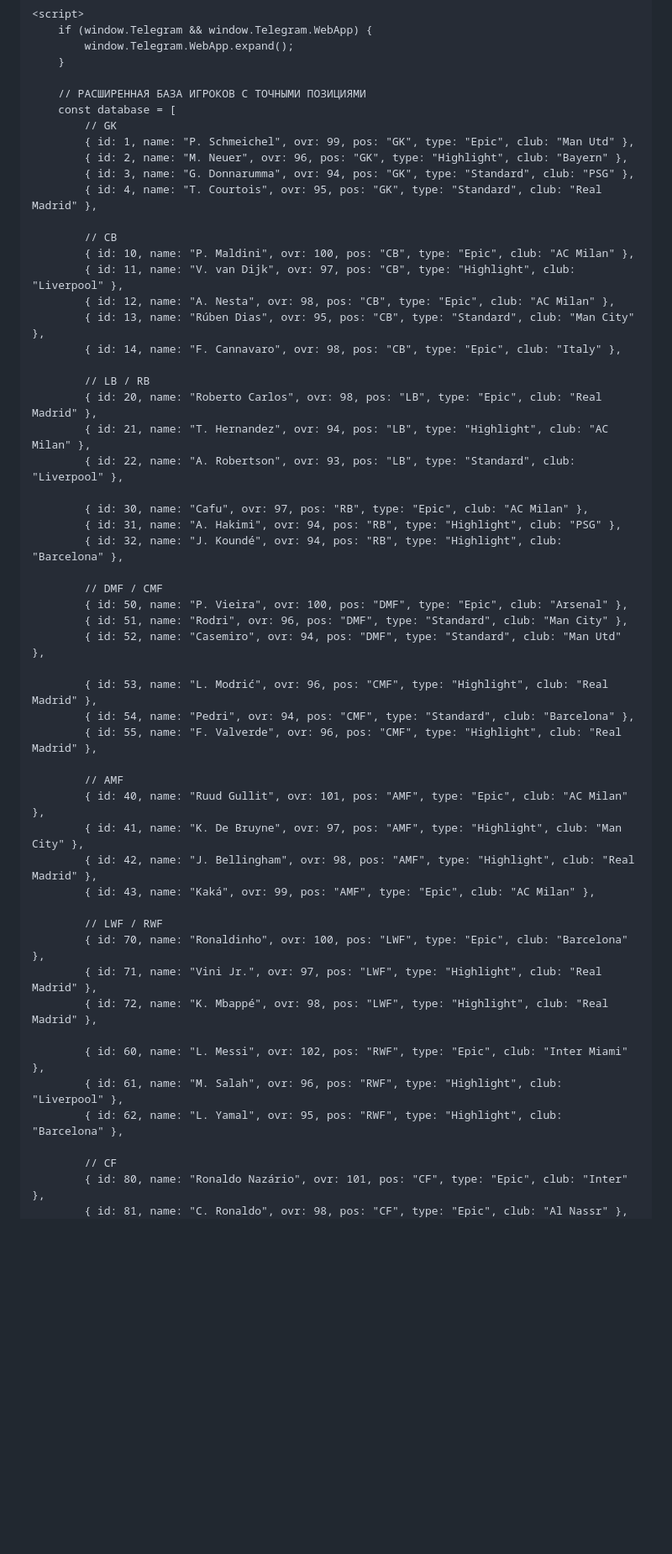
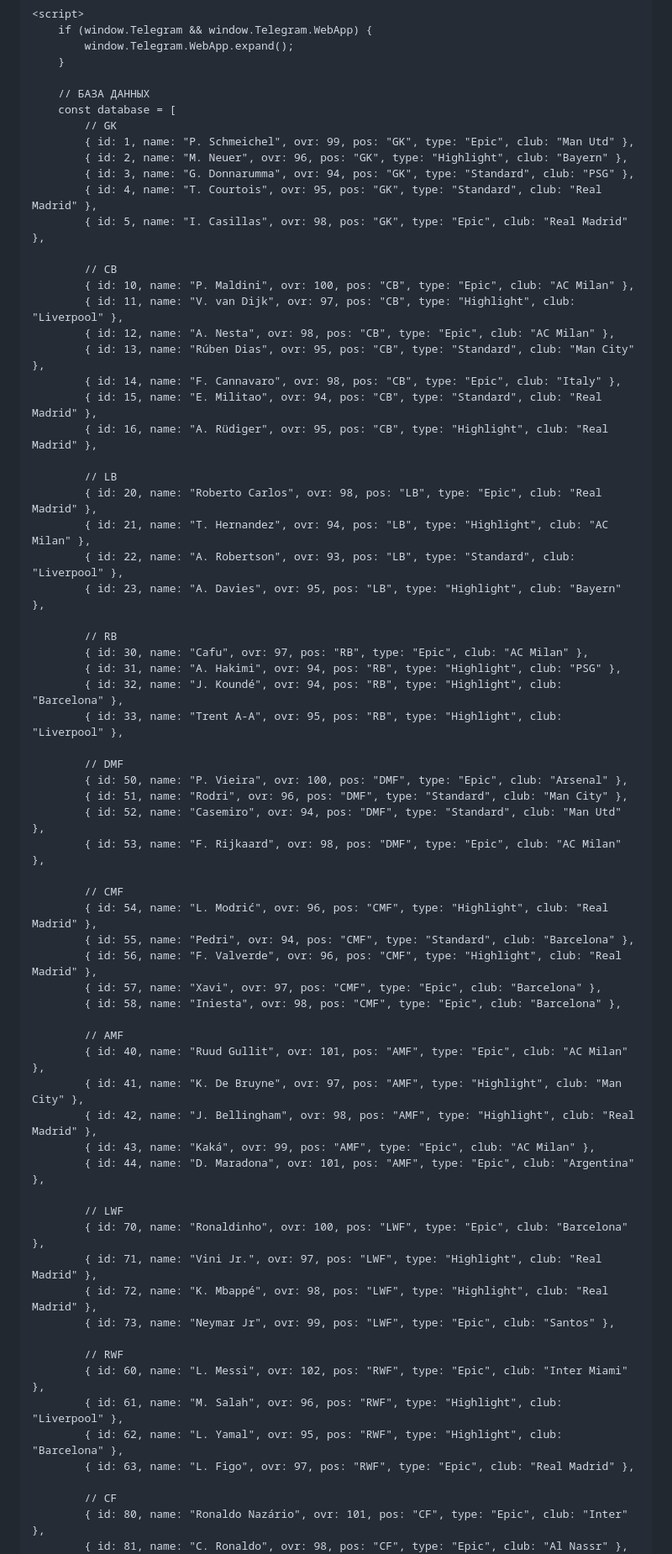
Before and after one commit to sagynal-cyber/eFootball-Draft, a Markdown page: README.md, the part around one of its changes. Shown at 84% size. GitHub-like rendering; blank space fills up the shorter version.

```diff
--- a/README.md
+++ b/README.md
@@ -277,13 +275,14 @@
             window.Telegram.WebApp.expand();
         }
 
-        // РАСШИРЕННАЯ БАЗА ИГРОКОВ С ТОЧНЫМИ ПОЗИЦИЯМИ
+        // БАЗА ДАННЫХ
         const database = [
             // GK
             { id: 1, name: "P. Schmeichel", ovr: 99, pos: "GK", type: "Epic", club: "Man Utd" },
             { id: 2, name: "M. Neuer", ovr: 96, pos: "GK", type: "Highlight", club: "Bayern" },
             { id: 3, name: "G. Donnarumma", ovr: 94, pos: "GK", type: "Standard", club: "PSG" },
             { id: 4, name: "T. Courtois", ovr: 95, pos: "GK", type: "Standard", club: "Real Madrid" },
+            { id: 5, name: "I. Casillas", ovr: 98, pos: "GK", type: "Epic", club: "Real Madrid" },
 
             // CB
             { id: 10, name: "P. Maldini", ovr: 100, pos: "CB", type: "Epic", club: "AC Milan" },
@@ -291,39 +290,52 @@
             { id: 12, name: "A. Nesta", ovr: 98, pos: "CB", type: "Epic", club: "AC Milan" },
             { id: 13, name: "Rúben Dias", ovr: 95, pos: "CB", type: "Standard", club: "Man City" },
             { id: 14, name: "F. Cannavaro", ovr: 98, pos: "CB", type: "Epic", club: "Italy" },
+            { id: 15, name: "E. Militao", ovr: 94, pos: "CB", type: "Standard", club: "Real Madrid" },
+            { id: 16, name: "A. Rüdiger", ovr: 95, pos: "CB", type: "Highlight", club: "Real Madrid" },
 
-            // LB / RB
+            // LB
             { id: 20, name: "Roberto Carlos", ovr: 98, pos: "LB", type: "Epic", club: "Real Madrid" },
             { id: 21, name: "T. Hernandez", ovr: 94, pos: "LB", type: "Highlight", club: "AC Milan" },
             { id: 22, name: "A. Robertson", ovr: 93, pos: "LB", type: "Standard", club: "Liverpool" },
+            { id: 23, name: "A. Davies", ovr: 95, pos: "LB", type: "Highlight", club: "Bayern" },
 
+            // RB
             { id: 30, name: "Cafu", ovr: 97, pos: "RB", type: "Epic", club: "AC Milan" },
             { id: 31, name: "A. Hakimi", ovr: 94, pos: "RB", type: "Highlight", club: "PSG" },
             { id: 32, name: "J. Koundé", ovr: 94, pos: "RB", type: "Highlight", club: "Barcelona" },
+            { id: 33, name: "Trent A-A", ovr: 95, pos: "RB", type: "Highlight", club: "Liverpool" },
 
-            // DMF / CMF
+            // DMF
             { id: 50, name: "P. Vieira", ovr: 100, pos: "DMF", type: "Epic", club: "Arsenal" },
             { id: 51, name: "Rodri", ovr: 96, pos: "DMF", type: "Standard", club: "Man City" },
             { id: 52, name: "Casemiro", ovr: 94, pos: "DMF", type: "Standard", club: "Man Utd" },
+            { id: 53, name: "F. Rijkaard", ovr: 98, pos: "DMF", type: "Epic", club: "AC Milan" },
 
-            { id: 53, name: "L. Modrić", ovr: 96, pos: "CMF", type: "Highlight", club: "Real Madrid" },
-            { id: 54, name: "Pedri", ovr: 94, pos: "CMF", type: "Standard", club: "Barcelona" },
-            { id: 55, name: "F. Valverde", ovr: 96, pos: "CMF", type: "Highlight", club: "Real Madrid" },
+            // CMF
+            { id: 54, name: "L. Modrić", ovr: 96, pos: "CMF", type: "Highlight", club: "Real Madrid" },
+            { id: 55, name: "Pedri", ovr: 94, pos: "CMF", type: "Standard", club: "Barcelona" },
+            { id: 56, name: "F. Valverde", ovr: 96, pos: "CMF", type: "Highlight", club: "Real Madrid" },
+            { id: 57, name: "Xavi", ovr: 97, pos: "CMF", type: "Epic", club: "Barcelona" },
+            { id: 58, name: "Iniesta", ovr: 98, pos: "CMF", type: "Epic", club: "Barcelona" },
 
             // AMF
             { id: 40, name: "Ruud Gullit", ovr: 101, pos: "AMF", type: "Epic", club: "AC Milan" },
             { id: 41, name: "K. De Bruyne", ovr: 97, pos: "AMF", type: "Highlight", club: "Man City" },
             { id: 42, name: "J. Bellingham", ovr: 98, pos: "AMF", type: "Highlight", club: "Real Madrid" },
             { id: 43, name: "Kaká", ovr: 99, pos: "AMF", type: "Epic", club: "AC Milan" },
+            { id: 44, name: "D. Maradona", ovr: 101, pos: "AMF", type: "Epic", club: "Argentina" },
 
-            // LWF / RWF
+            // LWF
             { id: 70, name: "Ronaldinho", ovr: 100, pos: "LWF", type: "Epic", club: "Barcelona" },
             { id: 71, name: "Vini Jr.", ovr: 97, pos: "LWF", type: "Highlight", club: "Real Madrid" },
             { id: 72, name: "K. Mbappé", ovr: 98, pos: "LWF", type: "Highlight", club: "Real Madrid" },
+            { id: 73, name: "Neymar Jr", ovr: 99, pos: "LWF", type: "Epic", club: "Santos" },
 
+            // RWF
             { id: 60, name: "L. Messi", ovr: 102, pos: "RWF", type: "Epic", club: "Inter Miami" },
             { id: 61, name: "M. Salah", ovr: 96, pos: "RWF", type: "Highlight", club: "Liverpool" },
             { id: 62, name: "L. Yamal", ovr: 95, pos: "RWF", type: "Highlight", club: "Barcelona" },
+            { id: 63, name: "L. Figo", ovr: 97, pos: "RWF", type: "Epic", club: "Real Madrid" },
 
             // CF
             { id: 80, name: "Ronaldo Nazário", ovr: 101, pos: "CF", type: "Epic", club: "Inter" },
```
Also changed, not shown: other parts of README.md (+23 -11 lines).
